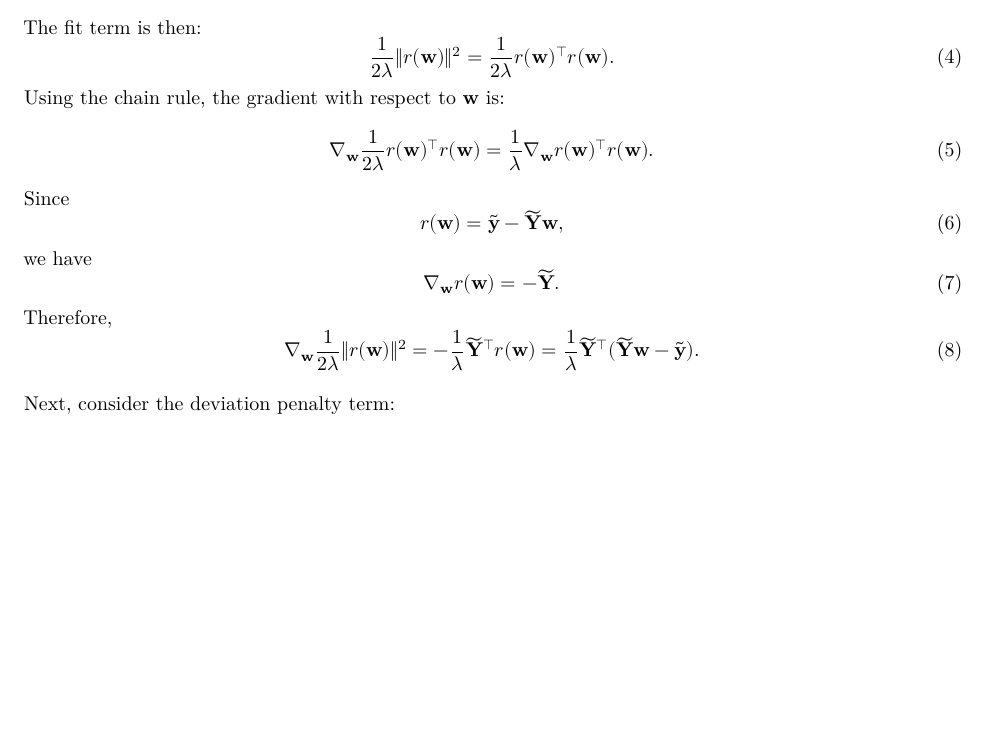
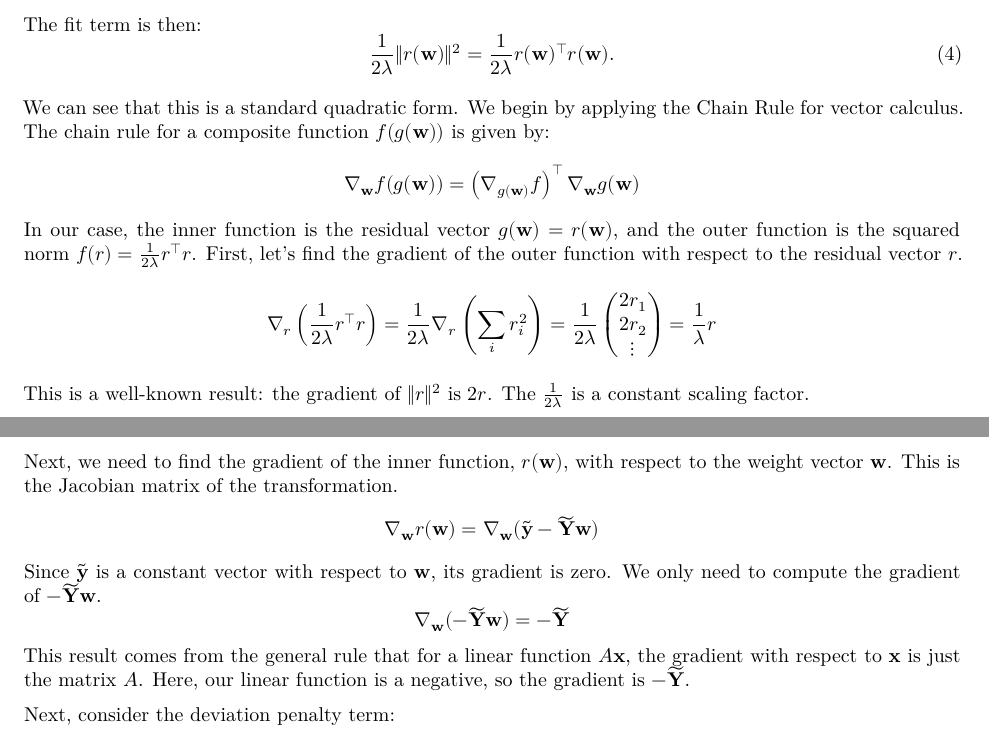
Before and after one commit to jgreathouse9/SynthWorld, a Quarto document (Paper2/Paper/proofs.qmd): part of page 2 of 9 before the commit and two parts of pages 2 and 3 of 9 after it, the two joined at a grey line, cut so that both start at the same text, the shorter picture padded with empty space. Rendered offline with R 4.5, knitr and Pandoc in place of Quarto, then LaTeX, with nearby package versions.

Commit message:
Update proofs.qmd

```diff
--- a/Paper2/Paper/proofs.qmd
+++ b/Paper2/Paper/proofs.qmd
@@ -135,26 +135,18 @@ The fit term is then:
 \frac{1}{2\lambda} \|r(\mathbf{w})\|^2
 = \frac{1}{2\lambda} r(\mathbf{w})^\top r(\mathbf{w}).
 \end{equation}
-Using the chain rule, the gradient with respect to $\mathbf{w}$ is:
-\begin{equation}
-\nabla_{\mathbf{w}} \frac{1}{2\lambda} r(\mathbf{w})^\top r(\mathbf{w})
-= \frac{1}{\lambda} \nabla_{\mathbf{w}} r(\mathbf{w})^\top r(\mathbf{w}).
-\end{equation}
-Since
-\begin{equation}
-r(\mathbf{w}) = \widetilde{\mathbf{y}} - \widetilde{\mathbf{Y}} \mathbf{w},
-\end{equation}
-we have
-\begin{equation}
-\nabla_{\mathbf{w}} r(\mathbf{w}) = -\widetilde{\mathbf{Y}}.
-\end{equation}
-Therefore,
-\begin{equation}
-\nabla_{\mathbf{w}} \frac{1}{2\lambda} \|r(\mathbf{w})\|^2
-= -\frac{1}{\lambda} \widetilde{\mathbf{Y}}^\top r(\mathbf{w})
-= \frac{1}{\lambda} \widetilde{\mathbf{Y}}^\top
-(\widetilde{\mathbf{Y}} \mathbf{w} - \widetilde{\mathbf{y}}).
-\end{equation}
+
+We can see that this is a standard quadratic form. We begin by applying the Chain Rule for vector calculus. The chain rule for a composite function $f(g(\mathbf{w}))$ is given by:
+$$\nabla_{\mathbf{w}} f(g(\mathbf{w})) = \left( \nabla_{g(\mathbf{w})} f \right)^\top \nabla_{\mathbf{w}} g(\mathbf{w})$$
+In our case, the inner function is the residual vector $g(\mathbf{w}) = r(\mathbf{w})$, and the outer function is the squared norm $f(r) = \frac{1}{2\lambda} r^\top r$. First, let's find the gradient of the outer function with respect to the residual vector $r$.
+$$\nabla_{r} \left( \frac{1}{2\lambda} r^\top r \right) = \frac{1}{2\lambda} \nabla_{r} \left( \sum_{i} r_i^2 \right) = \frac{1}{2\lambda} \begin{pmatrix} 2r_1 \\ 2r_2 \\ \vdots \end{pmatrix} = \frac{1}{\lambda} r$$
+This is a well-known result: the gradient of $\|r\|^2$ is $2r$. The $\frac{1}{2\lambda}$ is a constant scaling factor.
+
+Next, we need to find the gradient of the inner function, $r(\mathbf{w})$, with respect to the weight vector $\mathbf{w}$. This is the Jacobian matrix of the transformation.
+$$\nabla_{\mathbf{w}} r(\mathbf{w}) = \nabla_{\mathbf{w}} (\widetilde{\mathbf{y}} - \widetilde{\mathbf{Y}} \mathbf{w})$$
+Since $\widetilde{\mathbf{y}}$ is a constant vector with respect to $\mathbf{w}$, its gradient is zero. We only need to compute the gradient of $-\widetilde{\mathbf{Y}} \mathbf{w}$.
+$$\nabla_{\mathbf{w}} (-\widetilde{\mathbf{Y}} \mathbf{w}) = -\widetilde{\mathbf{Y}}$$
+This result comes from the general rule that for a linear function $A\mathbf{x}$, the gradient with respect to $\mathbf{x}$ is just the matrix $A$. Here, our linear function is a negative, so the gradient is $-\widetilde{\mathbf{Y}}$.
 
 Next, consider the deviation penalty term:
 \begin{equation}
```
